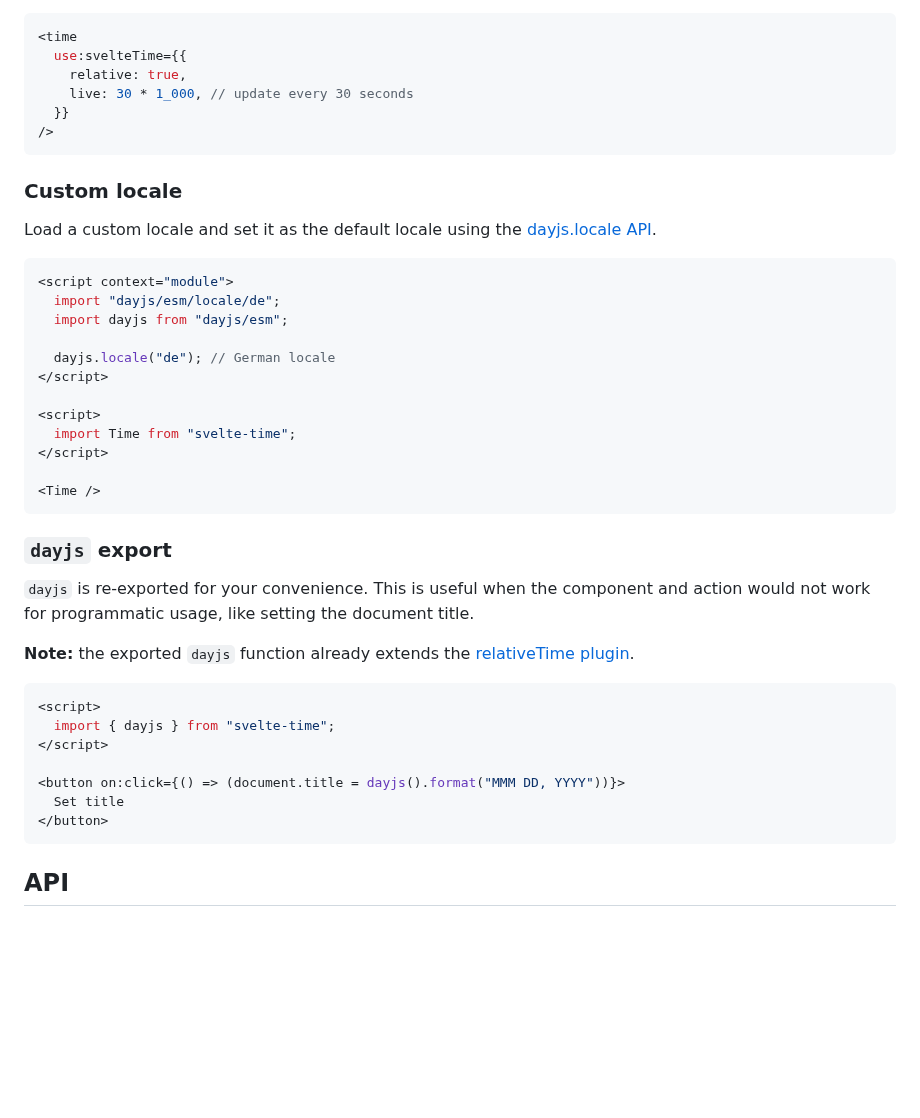
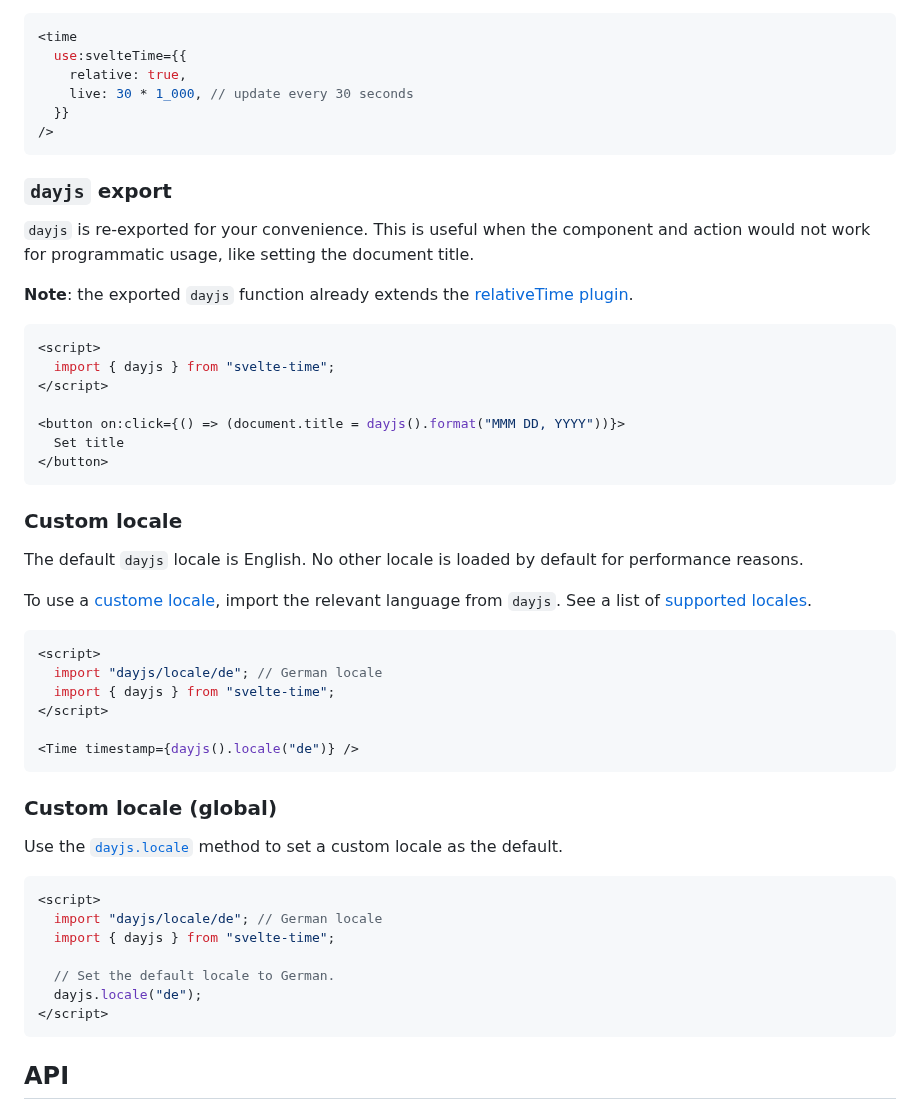
Before and after one commit to metonym/svelte-time, a Markdown page: README.md, the part around the change. Drawn GitHub-style; blank space fills up the shorter version.

Commit message:
docs: fix locale usage instructions

````diff
--- a/README.md
+++ b/README.md
@@ -174,30 +174,11 @@ Specify a custom update interval using the `live` prop.
 />
 ```
 
-### Custom locale
-
-Load a custom locale and set it as the default locale using the [dayjs.locale API](https://day.js.org/docs/en/i18n/changing-locale).
-
-```svelte
-<script context="module">
-  import "dayjs/esm/locale/de";
-  import dayjs from "dayjs/esm";
-
-  dayjs.locale("de"); // German locale
-</script>
-
-<script>
-  import Time from "svelte-time";
-</script>
-
-<Time />
-```
-
 ### `dayjs` export
 
 `dayjs` is re-exported for your convenience. This is useful when the component and action would not work for programmatic usage, like setting the document title.
 
-**Note:** the exported `dayjs` function already extends the [relativeTime plugin](https://day.js.org/docs/en/plugin/relative-time).
+**Note**: the exported `dayjs` function already extends the [relativeTime plugin](https://day.js.org/docs/en/plugin/relative-time).
 
 ```svelte
 <script>
@@ -207,6 +188,35 @@ Load a custom locale and set it as the default locale using the [dayjs.locale AP
 <button on:click={() => (document.title = dayjs().format("MMM DD, YYYY"))}>
   Set title
 </button>
+```
+
+### Custom locale
+
+The default `dayjs` locale is English. No other locale is loaded by default for performance reasons.
+
+To use a [custome locale](https://day.js.org/docs/en/i18n/changing-locale), import the relevant language from `dayjs`. See a list of [supported locales](https://github.com/iamkun/dayjs/tree/dev/src/locale).
+
+```svelte
+<script>
+  import "dayjs/locale/de"; // German locale
+  import { dayjs } from "svelte-time";
+</script>
+
+<Time timestamp={dayjs().locale("de")} />
+```
+
+### Custom locale (global)
+
+Use the [`dayjs.locale`](https://day.js.org/docs/en/i18n/changing-locale) method to set a custom locale as the default.
+
+```svelte no-eval
+<script>
+  import "dayjs/locale/de"; // German locale
+  import { dayjs } from "svelte-time";
+
+  // Set the default locale to German.
+  dayjs.locale("de");
+</script>
 ```
 
 ## API
````
